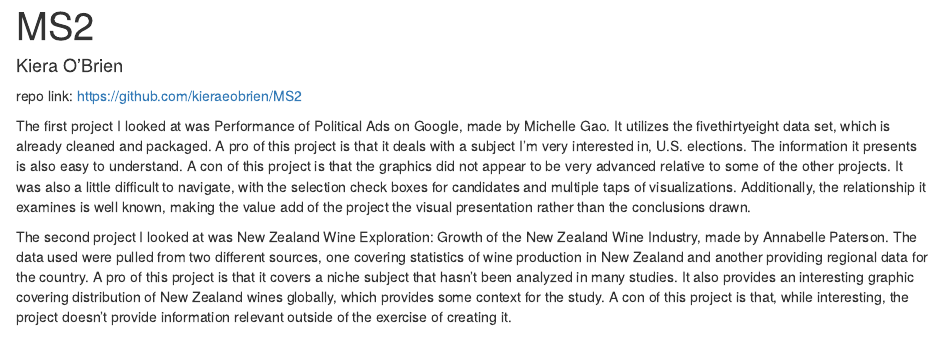
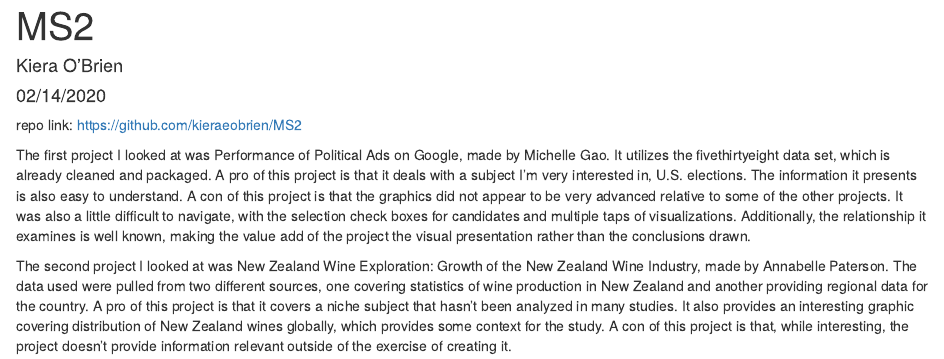
Before and after one commit to kieraeobrien/MS2, an R Markdown document (MS2.Rmd): the page in a window 1100 px wide, from its top. Rendered offline with R 4.5, knitr and Pandoc, with nearby package versions.

Commit message:
commit 3 for ms2

```diff
--- a/MS2.Rmd
+++ b/MS2.Rmd
@@ -1,6 +1,7 @@
 ---
 title: "MS2"
 author: "Kiera O'Brien"
+date: 02/14/2020
 output: html_document
 ---
 repo link: https://github.com/kieraeobrien/MS2
```
